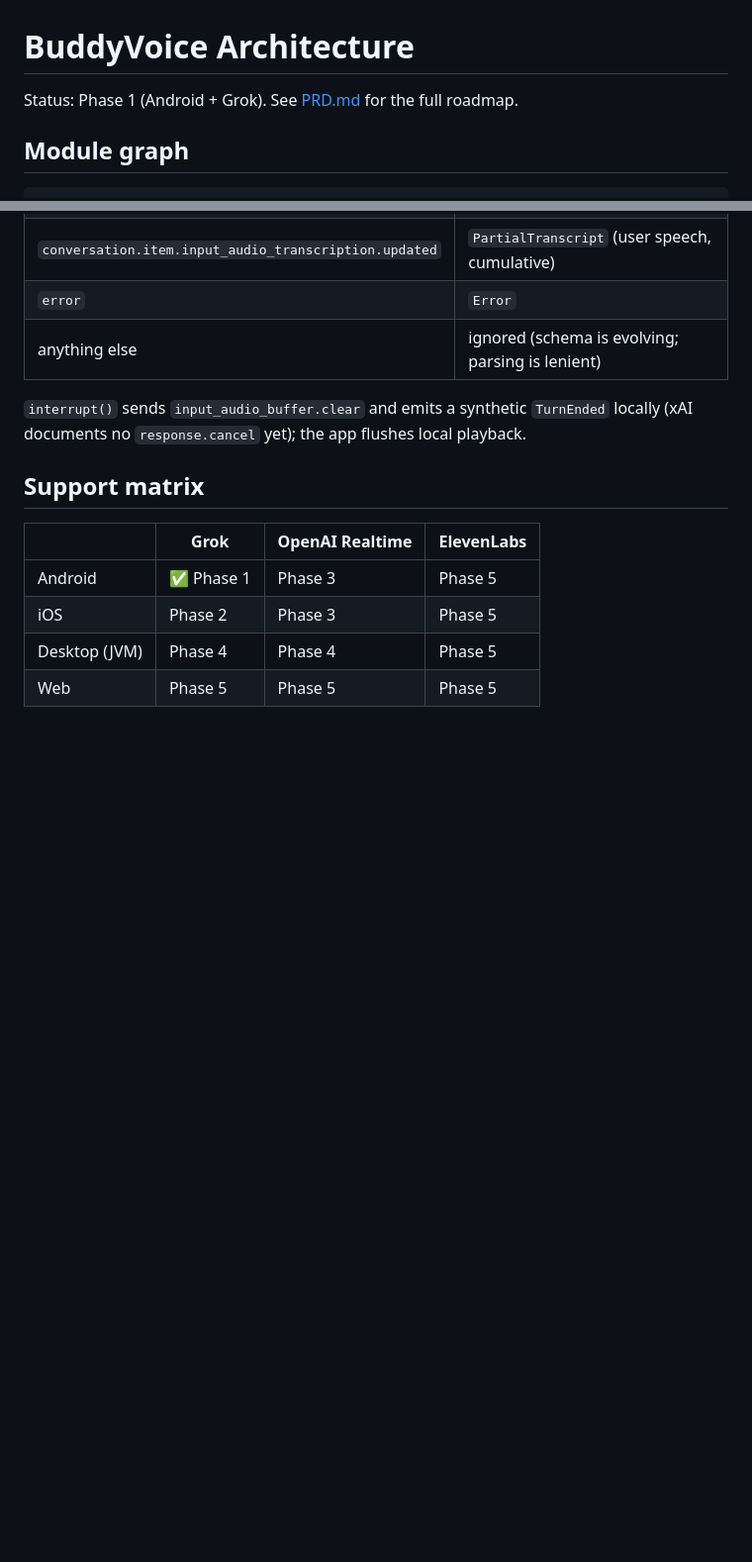
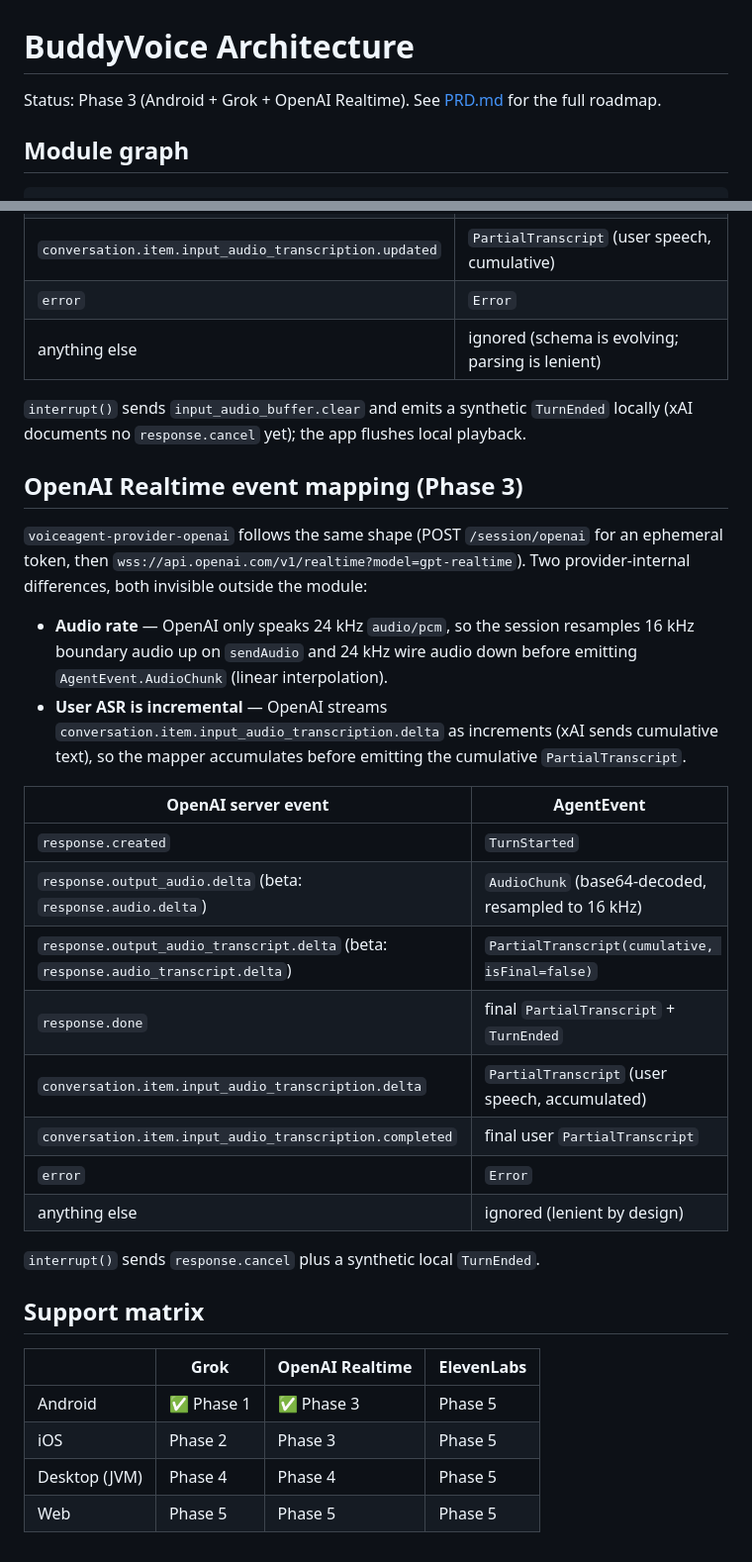
Before and after one commit to msomu/buddyvoice-kmp, a Markdown page: docs/architecture.md, 2 parts joined by grey strips. Shown at 99% size. Rendered like a GitHub page; blank space fills up the shorter version.

```diff
--- a/docs/architecture.md
+++ b/docs/architecture.md
@@ -1,6 +1,6 @@
 # BuddyVoice Architecture
 
-Status: Phase 1 (Android + Grok). See [PRD.md](PRD.md) for the full roadmap.
+Status: Phase 3 (Android + Grok + OpenAI Realtime). See [PRD.md](PRD.md) for the full roadmap.
 
 ## Module graph
 
@@ -80,11 +80,37 @@ minutes. Browsers (Phase 5) will pass the token as the WebSocket subprotocol
 `interrupt()` sends `input_audio_buffer.clear` and emits a synthetic `TurnEnded`
 locally (xAI documents no `response.cancel` yet); the app flushes local playback.
 
+## OpenAI Realtime event mapping (Phase 3)
+
+`voiceagent-provider-openai` follows the same shape (POST `/session/openai` for an
+ephemeral token, then `wss://api.openai.com/v1/realtime?model=gpt-realtime`). Two
+provider-internal differences, both invisible outside the module:
+
+- **Audio rate** — OpenAI only speaks 24 kHz `audio/pcm`, so the session resamples
+  16 kHz boundary audio up on `sendAudio` and 24 kHz wire audio down before emitting
+  `AgentEvent.AudioChunk` (linear interpolation).
+- **User ASR is incremental** — OpenAI streams `conversation.item.input_audio_transcription.delta`
+  as increments (xAI sends cumulative text), so the mapper accumulates before emitting
+  the cumulative `PartialTranscript`.
+
+| OpenAI server event | AgentEvent |
+|---|---|
+| `response.created` | `TurnStarted` |
+| `response.output_audio.delta` (beta: `response.audio.delta`) | `AudioChunk` (base64-decoded, resampled to 16 kHz) |
+| `response.output_audio_transcript.delta` (beta: `response.audio_transcript.delta`) | `PartialTranscript(cumulative, isFinal=false)` |
+| `response.done` | final `PartialTranscript` + `TurnEnded` |
+| `conversation.item.input_audio_transcription.delta` | `PartialTranscript` (user speech, accumulated) |
+| `conversation.item.input_audio_transcription.completed` | final user `PartialTranscript` |
+| `error` | `Error` |
+| anything else | ignored (lenient by design) |
+
+`interrupt()` sends `response.cancel` plus a synthetic local `TurnEnded`.
+
 ## Support matrix
 
 | | Grok | OpenAI Realtime | ElevenLabs |
 |---|---|---|---|
-| Android | ✅ Phase 1 | Phase 3 | Phase 5 |
+| Android | ✅ Phase 1 | ✅ Phase 3 | Phase 5 |
 | iOS | Phase 2 | Phase 3 | Phase 5 |
 | Desktop (JVM) | Phase 4 | Phase 4 | Phase 5 |
 | Web | Phase 5 | Phase 5 | Phase 5 |
```
Also changed, not shown: README.md (+5 -3 lines).
